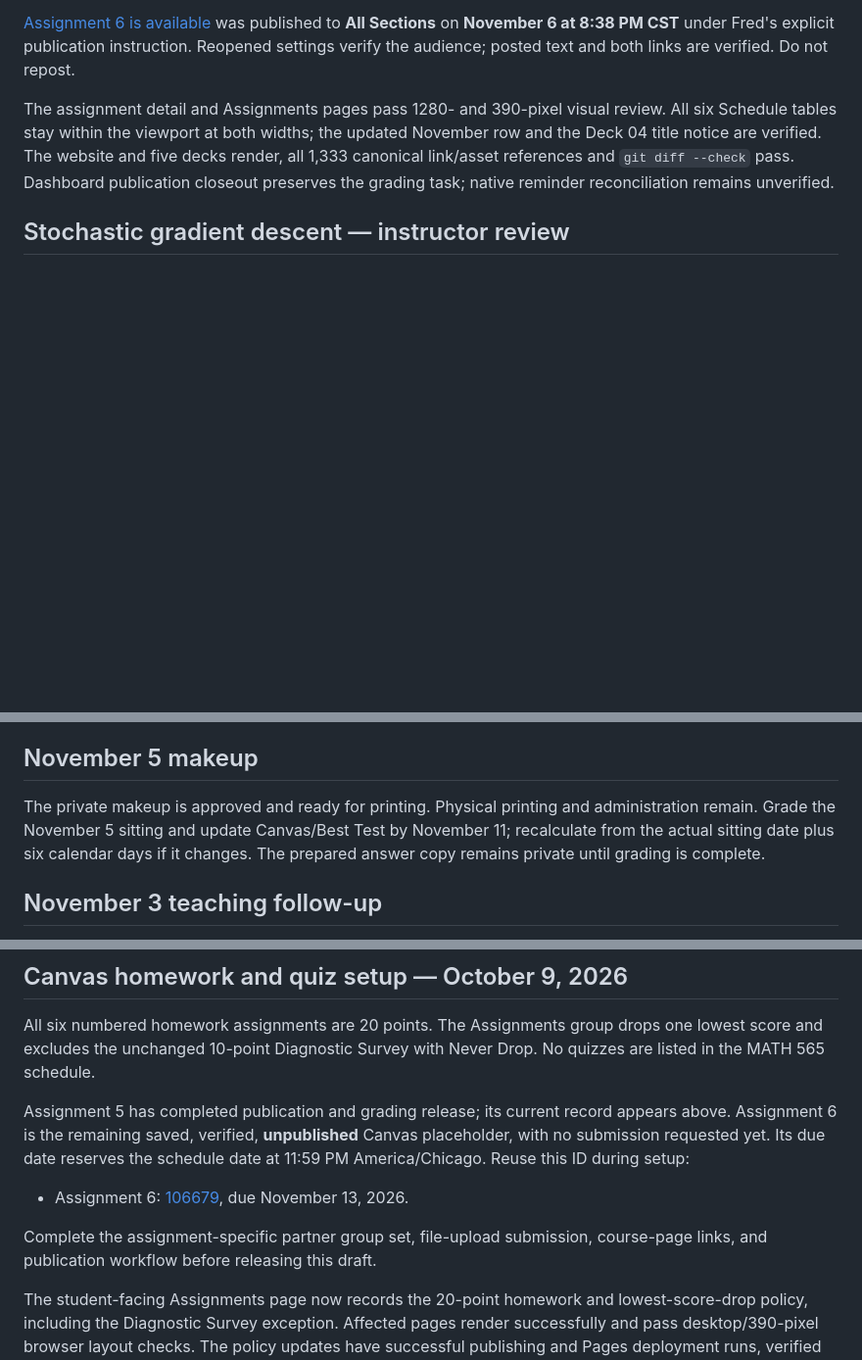
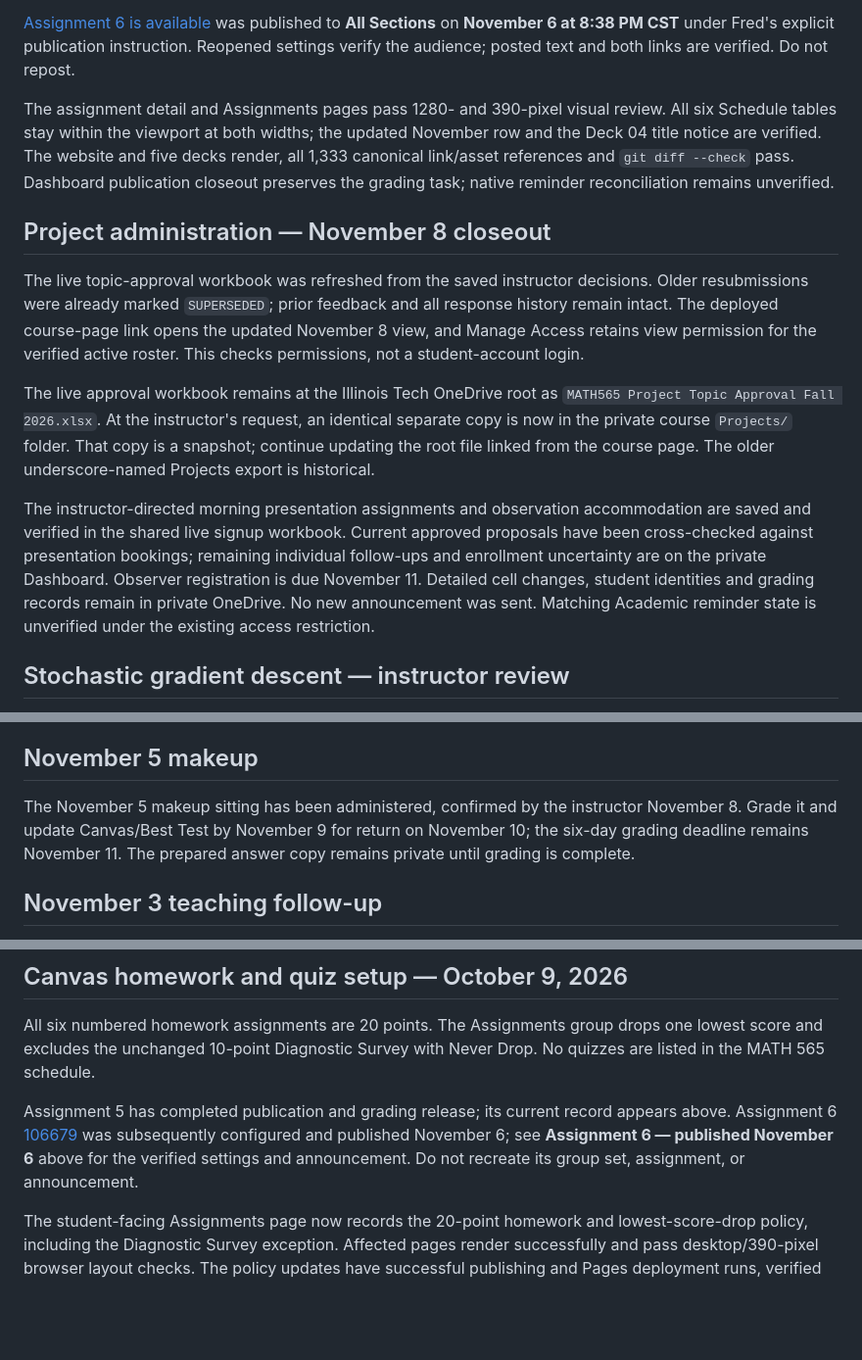
Before and after one commit to fjhickernell/MATH565Fall2026, a Markdown page: notes/NEXT.md, 3 parts joined by grey strips. Shown at 98% size. Rendered like a GitHub page; blank space fills up the shorter version.

Commit message:
Update grade-posting workflow and course handoff

```diff
--- a/notes/NEXT.md
+++ b/notes/NEXT.md
@@ -54,6 +54,29 @@ website and five decks render, all 1,333 canonical link/asset references and
 `git diff --check` pass. Dashboard publication closeout preserves the grading
 task; native reminder reconciliation remains unverified.
 
+## Project administration — November 8 closeout
+
+The live topic-approval workbook was refreshed from the saved instructor
+decisions. Older resubmissions were already marked `SUPERSEDED`; prior feedback
+and all response history remain intact. The deployed course-page link opens
+the updated November 8 view, and Manage Access retains view permission for
+the verified active roster. This checks permissions, not a student-account login.
+
+The live approval workbook remains at the Illinois Tech OneDrive root as
+`MATH565 Project Topic Approval Fall 2026.xlsx`. At the instructor's request,
+an identical separate copy is now in the private course `Projects/` folder.
+That copy is a snapshot; continue updating the root file linked from the
+course page. The older underscore-named Projects export is historical.
+
+The instructor-directed morning presentation assignments and observation
+accommodation are saved and verified in the shared live signup workbook.
+Current approved proposals have been cross-checked against presentation
+bookings; remaining individual follow-ups and enrollment uncertainty are on
+the private Dashboard. Observer registration is due November 11. Detailed
+cell changes, student identities and grading records remain in private OneDrive.
+No new announcement was sent. Matching Academic reminder state is unverified
+under the existing access restriction.
+
 ## Stochastic gradient descent — instructor review
 
 Review the expanded [SGD slides](../slides/05-selected-topics.qmd#stochastic-gradient-descent-section)
@@ -97,10 +120,10 @@ push triggering another workflow.
 
 ## November 5 makeup
 
-The private makeup is approved and ready for printing. Physical printing and
-administration remain. Grade the November 5 sitting and update Canvas/Best Test
-by November 11; recalculate from the actual sitting date plus six calendar days
-if it changes. The prepared answer copy remains private until grading is complete.
+The November 5 makeup sitting has been administered, confirmed by the
+instructor November 8. Grade it and update Canvas/Best Test by November 9
+for return on November 10; the six-day grading deadline remains November 11.
+The prepared answer copy remains private until grading is complete.
 
 ## November 3 teaching follow-up
 
@@ -1260,14 +1283,10 @@ drops one lowest score and excludes the unchanged 10-point Diagnostic Survey
 with Never Drop. No quizzes are listed in the MATH 565 schedule.
 
 Assignment 5 has completed publication and grading release; its current record
-appears above. Assignment 6 is the remaining saved, verified, **unpublished**
-Canvas placeholder, with no submission requested yet. Its due date reserves
-the schedule date at 11:59 PM America/Chicago. Reuse this ID during setup:
-
-- Assignment 6: [106679](https://iit.instructure.com/courses/25777/assignments/106679), due November 13, 2026.
-
-Complete the assignment-specific partner group set, file-upload submission,
-course-page links, and publication workflow before releasing this draft.
+appears above. Assignment 6 [106679](https://iit.instructure.com/courses/25777/assignments/106679)
+was subsequently configured and published November 6; see **Assignment 6 —
+published November 6** above for the verified settings and announcement.
+Do not recreate its group set, assignment, or announcement.
 
 The student-facing Assignments page now records the 20-point homework and
 lowest-score-drop policy, including the Diagnostic Survey exception.
```
Also changed, not shown: AUTHOR_WORKFLOW.md (+7 -0 lines).
